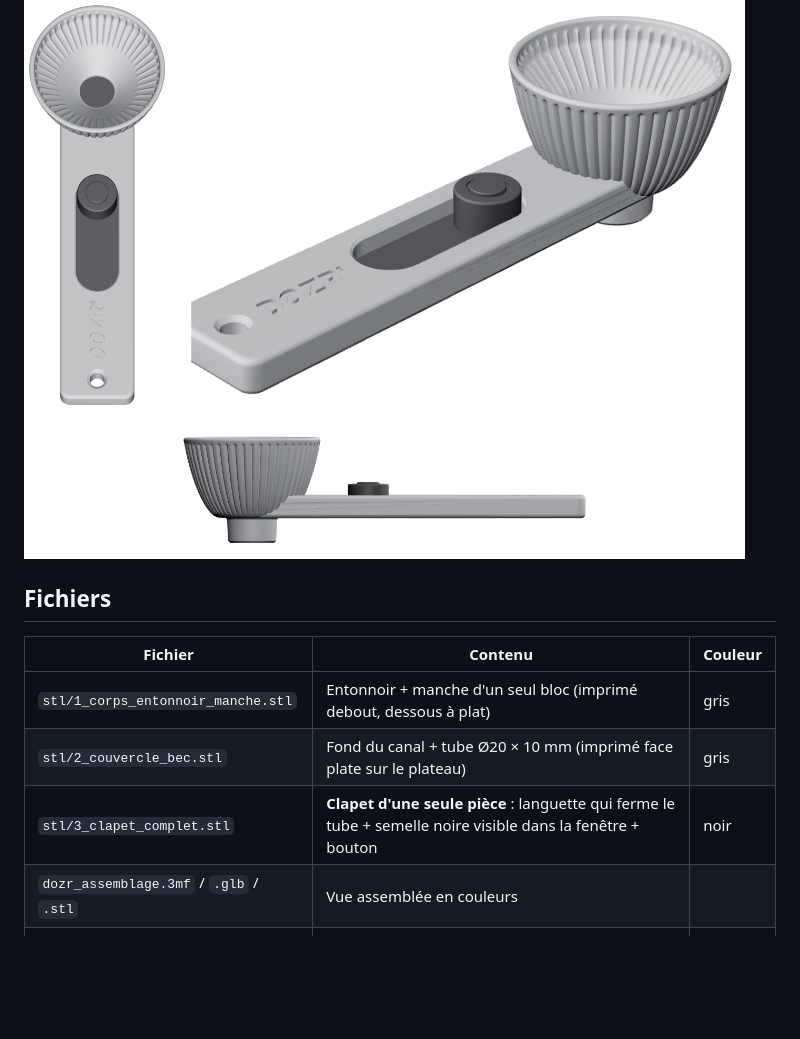
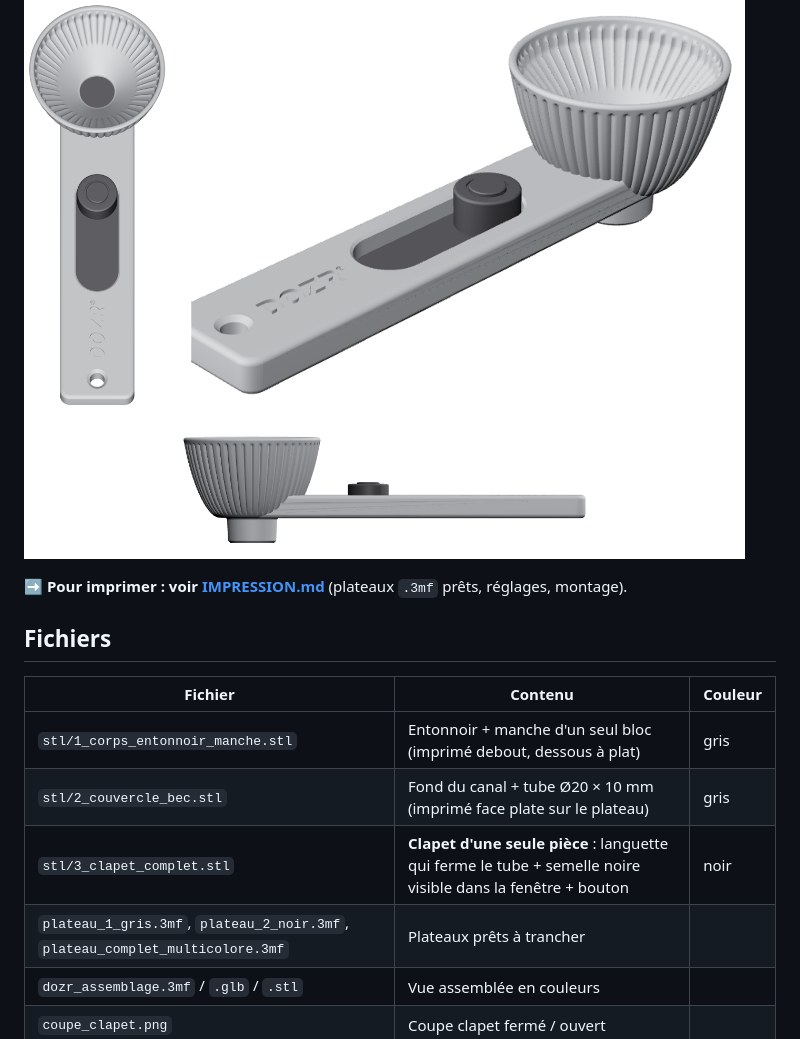
Before and after one commit to CDRKPro/CK-Pro, a Markdown page: dozr-3d/README.md, the part around the change. Drawn GitHub-style; blank space fills up the shorter version.

```diff
--- a/dozr-3d/README.md
+++ b/dozr-3d/README.md
@@ -9,6 +9,8 @@ L'entonnoir et le manche forment **une seule pièce** : aucun joint visible dess
 
 ![aperçu](apercu.png)
 
+➡️ **Pour imprimer : voir [IMPRESSION.md](IMPRESSION.md)** (plateaux `.3mf` prêts, réglages, montage).
+
 ## Fichiers
 
 | Fichier | Contenu | Couleur |
@@ -16,6 +18,7 @@ L'entonnoir et le manche forment **une seule pièce** : aucun joint visible dess
 | `stl/1_corps_entonnoir_manche.stl` | Entonnoir + manche d'un seul bloc (imprimé debout, dessous à plat) | gris |
 | `stl/2_couvercle_bec.stl` | Fond du canal + tube Ø20 × 10 mm (imprimé face plate sur le plateau) | gris |
 | `stl/3_clapet_complet.stl` | **Clapet d'une seule pièce** : languette qui ferme le tube + semelle noire visible dans la fenêtre + bouton | noir |
+| `plateau_1_gris.3mf`, `plateau_2_noir.3mf`, `plateau_complet_multicolore.3mf` | Plateaux prêts à trancher | |
 | `dozr_assemblage.3mf` / `.glb` / `.stl` | Vue assemblée en couleurs | |
 | `coupe_clapet.png` | Coupe clapet fermé / ouvert | |
 | `fonts/Inter-BlackItalic.otf` | Police du logo (Inter, licence SIL OFL 1.1) | |
```
Also changed, not shown: dozr-3d/IMPRESSION.md (added, +38 -0 lines), dozr-3d/plateaux.png (added), 9 other files.
